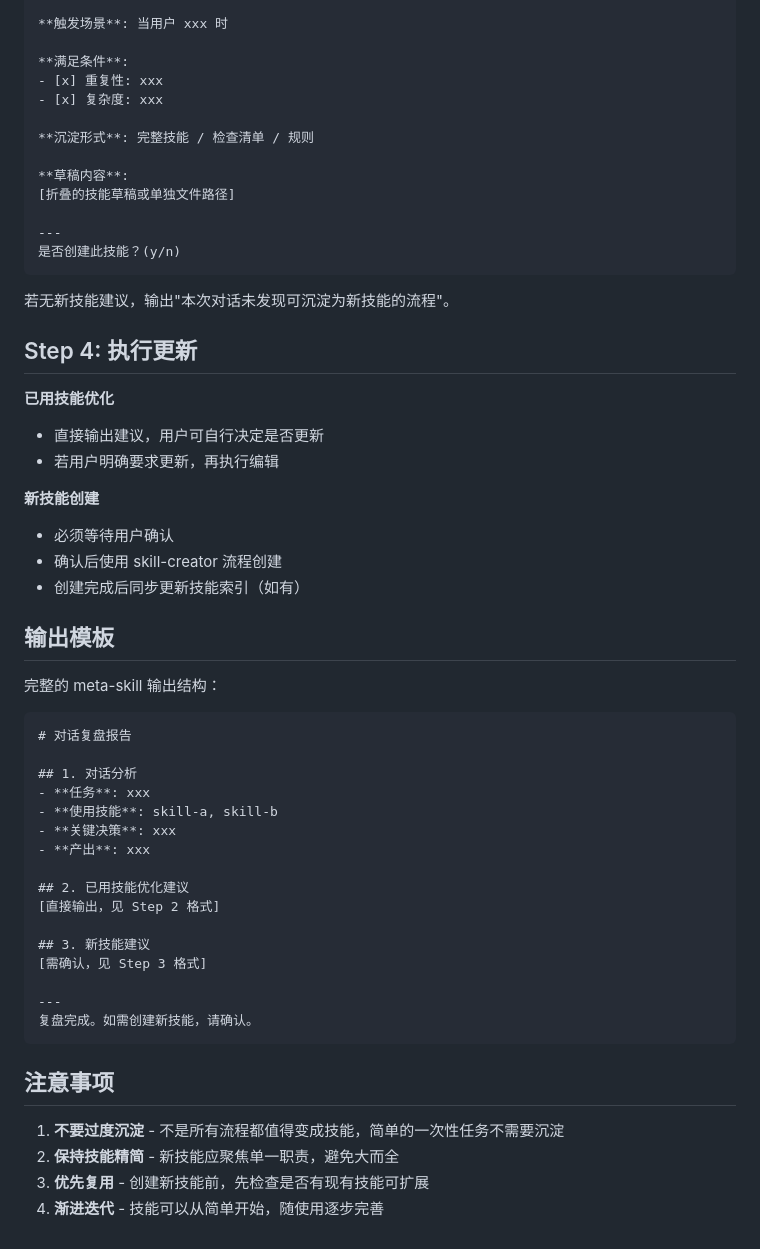
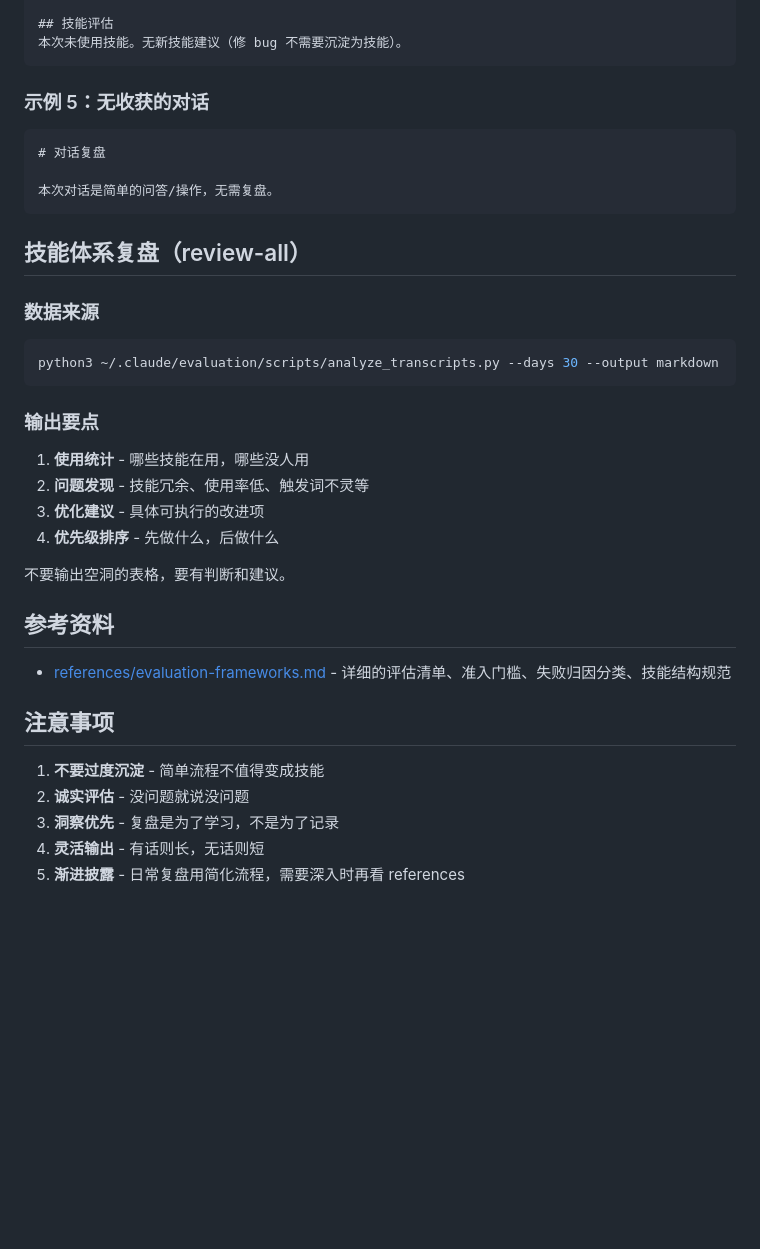
Before and after one commit to ttmouse/skills, a Markdown page: meta-skill/SKILL.md, the part around one of its changes. Rendered like a GitHub page; blank space fills up the shorter version.

Commit message:
feat(meta-skill): 完善技能复盘流程并新增评估框架文档
新增 EVOLUTION.md 记录技能体系变更历史
重构 meta-skill 复盘流程，支持当前对话和体系复盘两种模式
添加 evaluation-frameworks.md 提供详细评估清单和准入门槛

````diff
--- a/meta-skill/SKILL.md
+++ b/meta-skill/SKILL.md
@@ -112,58 +145,41 @@ description: 元技能 - 对话复盘与技能进化。在对话结束后分析
 
-**触发场景**: 当用户 xxx 时
-
-**满足条件**:
-- [x] 重复性: xxx
-- [x] 复杂度: xxx
-
-**沉淀形式**: 完整技能 / 检查清单 / 规则
-
-**草稿内容**:
-[折叠的技能草稿或单独文件路径]
-
----
-是否创建此技能？(y/n)
+## 技能评估
+本次未使用技能。无新技能建议（修 bug 不需要沉淀为技能）。
 ```
 
-若无新技能建议，输出"本次对话未发现可沉淀为新技能的流程"。
-
-## Step 4: 执行更新
-
-**已用技能优化**
-- 直接输出建议，用户可自行决定是否更新
-- 若用户明确要求更新，再执行编辑
-
-**新技能创建**
-- 必须等待用户确认
-- 确认后使用 skill-creator 流程创建
-- 创建完成后同步更新技能索引（如有）
-
-## 输出模板
-
-完整的 meta-skill 输出结构：
+### 示例 5：无收获的对话
 
 ```markdown
-# 对话复盘报告
+# 对话复盘
 
-## 1. 对话分析
-- **任务**: xxx
-- **使用技能**: skill-a, skill-b
-- **关键决策**: xxx
-- **产出**: xxx
+本次对话是简单的问答/操作，无需复盘。
+```
 
-## 2. 已用技能优化建议
-[直接输出，见 Step 2 格式]
+## 技能体系复盘（review-all）
 
-## 3. 新技能建议
-[需确认，见 Step 3 格式]
+### 数据来源
 
----
-复盘完成。如需创建新技能，请确认。
+```bash
+python3 ~/.claude/evaluation/scripts/analyze_transcripts.py --days 30 --output markdown
 ```
+
+### 输出要点
+
+1. **使用统计** - 哪些技能在用，哪些没人用
+2. **问题发现** - 技能冗余、使用率低、触发词不灵等
+3. **优化建议** - 具体可执行的改进项
+4. **优先级排序** - 先做什么，后做什么
+
+不要输出空洞的表格，要有判断和建议。
+
+## 参考资料
+
+- [references/evaluation-frameworks.md](references/evaluation-frameworks.md) - 详细的评估清单、准入门槛、失败归因分类、技能结构规范
 
 ## 注意事项
 
-1. **不要过度沉淀** - 不是所有流程都值得变成技能，简单的一次性任务不需要沉淀
-2. **保持技能精简** - 新技能应聚焦单一职责，避免大而全
-3. **优先复用** - 创建新技能前，先检查是否有现有技能可扩展
-4. **渐进迭代** - 技能可以从简单开始，随使用逐步完善
+1. **不要过度沉淀** - 简单流程不值得变成技能
+2. **诚实评估** - 没问题就说没问题
+3. **洞察优先** - 复盘是为了学习，不是为了记录
+4. **灵活输出** - 有话则长，无话则短
+5. **渐进披露** - 日常复盘用简化流程，需要深入时再看 references
````
Also changed, not shown: other parts of meta-skill/SKILL.md (+107 -74 lines), EVOLUTION.md (added, +64 -0 lines), meta-skill/references/evaluation-frameworks.md (added, +102 -0 lines).
